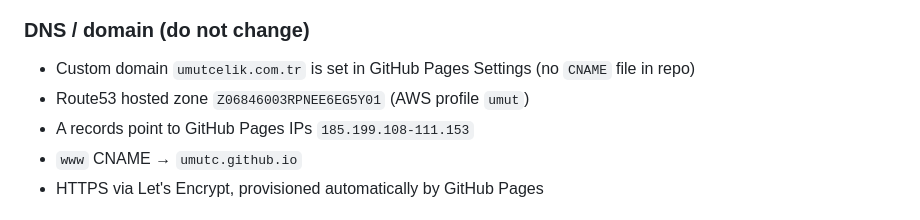
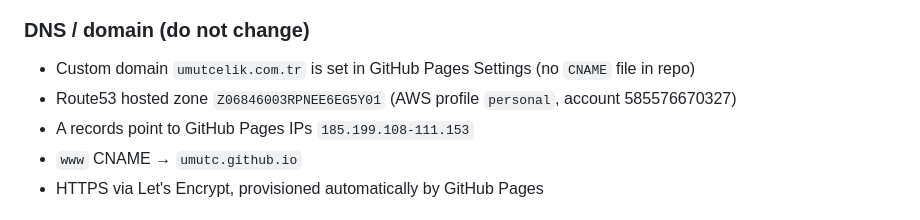
Before and after one commit to umutc/personal-home-page, a Markdown page: CLAUDE.md, the part around the change. Drawn GitHub-style.

Commit message:
Fix the AWS profile name for the Route53 zone in CLAUDE.md
Co-Authored-By: Claude Opus 5.5 <noreply@anthropic.com>

```diff
--- a/CLAUDE.md
+++ b/CLAUDE.md
@@ -34,7 +34,7 @@ python3 -m http.server 8000
 ### DNS / domain (do not change)
 
 - Custom domain `umutcelik.com.tr` is set in GitHub Pages Settings (no `CNAME` file in repo)
-- Route53 hosted zone `Z06846003RPNEE6EG5Y01` (AWS profile `umut`)
+- Route53 hosted zone `Z06846003RPNEE6EG5Y01` (AWS profile `personal`, account 585576670327)
 - A records point to GitHub Pages IPs `185.199.108-111.153`
 - `www` CNAME → `umutc.github.io`
 - HTTPS via Let's Encrypt, provisioned automatically by GitHub Pages
```
